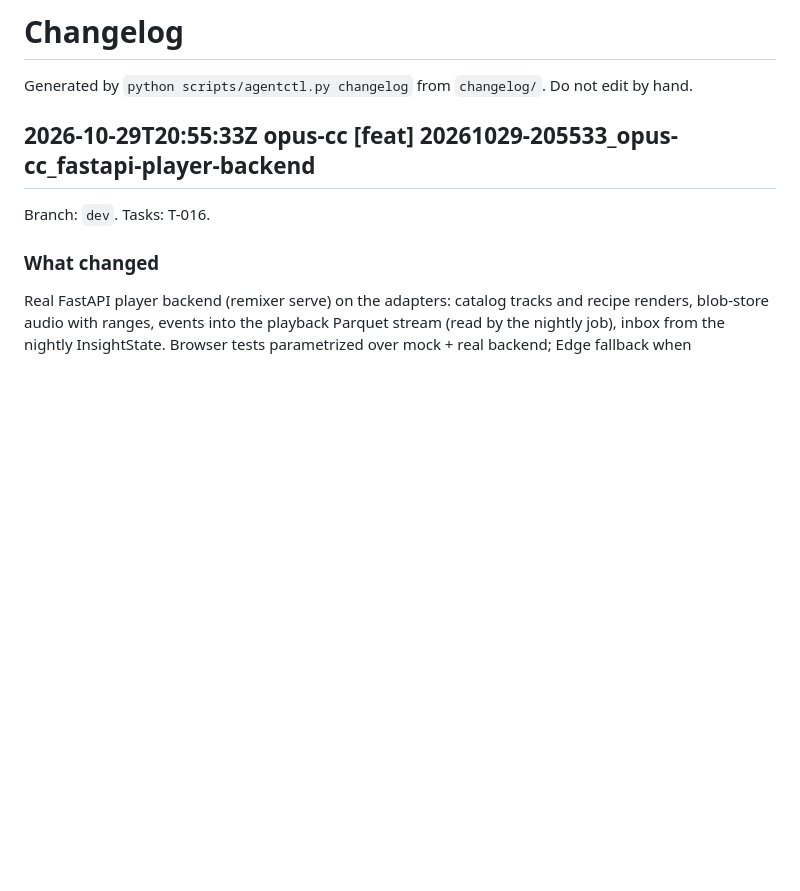
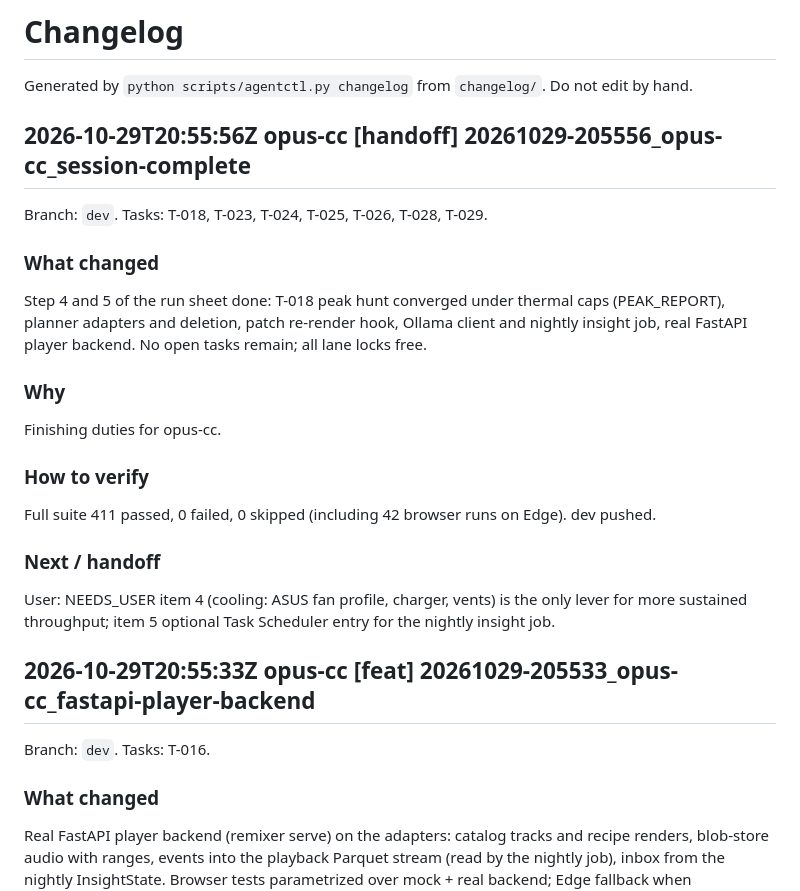
Before and after one commit to its-arnavtech/Pastiche, a Markdown page: CHANGELOG.md, the part around the change. Drawn GitHub-style; blank space fills up the shorter version.

Commit message:
[opus-cc] handoff: run sheet complete, no open tasks
Co-Authored-By: Claude Opus 5.5 <noreply@anthropic.com>

```diff
--- a/CHANGELOG.md
+++ b/CHANGELOG.md
@@ -1,6 +1,26 @@
 # Changelog
 
 Generated by `python scripts/agentctl.py changelog` from `changelog/`. Do not edit by hand.
+
+## 2026-10-29T20:55:56Z opus-cc [handoff] 20261029-205556_opus-cc_session-complete
+
+Branch: `dev`. Tasks: T-018, T-023, T-024, T-025, T-026, T-028, T-029.
+
+### What changed
+
+Step 4 and 5 of the run sheet done: T-018 peak hunt converged under thermal caps (PEAK_REPORT), planner adapters and deletion, patch re-render hook, Ollama client and nightly insight job, real FastAPI player backend. No open tasks remain; all lane locks free.
+
+### Why
+
+Finishing duties for opus-cc.
+
+### How to verify
+
+Full suite 411 passed, 0 failed, 0 skipped (including 42 browser runs on Edge). dev pushed.
+
+### Next / handoff
+
+User: NEEDS_USER item 4 (cooling: ASUS fan profile, charger, vents) is the only lever for more sustained throughput; item 5 optional Task Scheduler entry for the nightly insight job.
 
 ## 2026-10-29T20:55:33Z opus-cc [feat] 20261029-205533_opus-cc_fastapi-player-backend
 
```
Also changed, not shown: changelog/20261029-205556_opus-cc_session-complete.md (added, +24 -0 lines).
